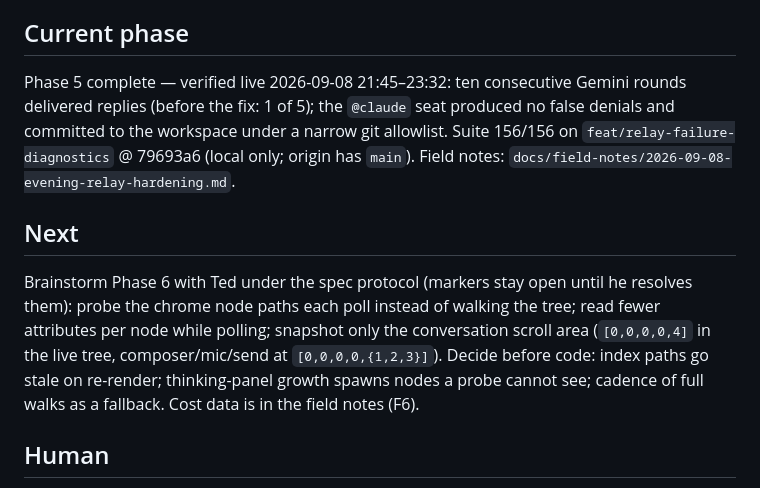
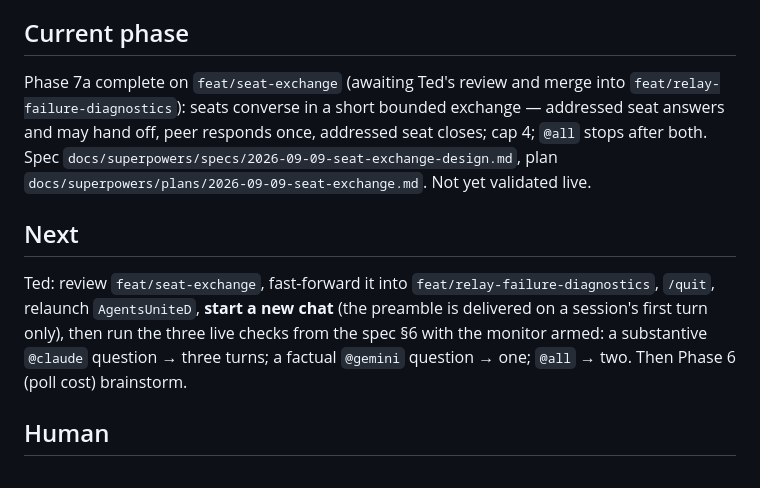
Before and after one commit to tedico/AgentsUniteDesktop, a Markdown page: SPRINT.md, the part around the change. GitHub-like rendering.

Commit message:
docs(sprint): Phase 7a seat exchange implemented, pending review, merge and live check
Leaves: branch feat/seat-exchange green and handed to Ted; relaunch and
a new chat required to receive the new preamble.

Co-Authored-By: 🤖 Cursor Agent 🤖 <noreply@cursor.com>
Co-authored-by: Cursor <cursoragent@cursor.com>

```diff
--- a/SPRINT.md
+++ b/SPRINT.md
@@ -10,10 +10,10 @@
 - [ ] Phase 7 — Seat context: one-off notebook review upload + cleanup; seats address each other directly; seats never claim to have read what was not pasted
 
 ## Current phase
-Phase 5 complete — verified live 2026-09-08 21:45–23:32: ten consecutive Gemini rounds delivered replies (before the fix: 1 of 5); the `@claude` seat produced no false denials and committed to the workspace under a narrow git allowlist. Suite 156/156 on `feat/relay-failure-diagnostics` @ 79693a6 (local only; origin has `main`). Field notes: `docs/field-notes/2026-09-08-evening-relay-hardening.md`.
+Phase 7a complete on `feat/seat-exchange` (awaiting Ted's review and merge into `feat/relay-failure-diagnostics`): seats converse in a short bounded exchange — addressed seat answers and may hand off, peer responds once, addressed seat closes; cap 4; `@all` stops after both. Spec `docs/superpowers/specs/2026-09-09-seat-exchange-design.md`, plan `docs/superpowers/plans/2026-09-09-seat-exchange.md`. Not yet validated live.
 
 ## Next
-Brainstorm Phase 6 with Ted under the spec protocol (markers stay open until he resolves them): probe the chrome node paths each poll instead of walking the tree; read fewer attributes per node while polling; snapshot only the conversation scroll area (`[0,0,0,0,4]` in the live tree, composer/mic/send at `[0,0,0,0,{1,2,3}]`). Decide before code: index paths go stale on re-render; thinking-panel growth spawns nodes a probe cannot see; cadence of full walks as a fallback. Cost data is in the field notes (F6).
+Ted: review `feat/seat-exchange`, fast-forward it into `feat/relay-failure-diagnostics`, `/quit`, relaunch `AgentsUniteD`, **start a new chat** (the preamble is delivered on a session's first turn only), then run the three live checks from the spec §6 with the monitor armed: a substantive `@claude` question → three turns; a factual `@gemini` question → one; `@all` → two. Then Phase 6 (poll cost) brainstorm.
 
 ## Human
 - Decide `WebSearch` / `WebFetch` for the `@claude` seat — recommend `WebSearch` only, or neither; when denied it retried search four times in one round
```
